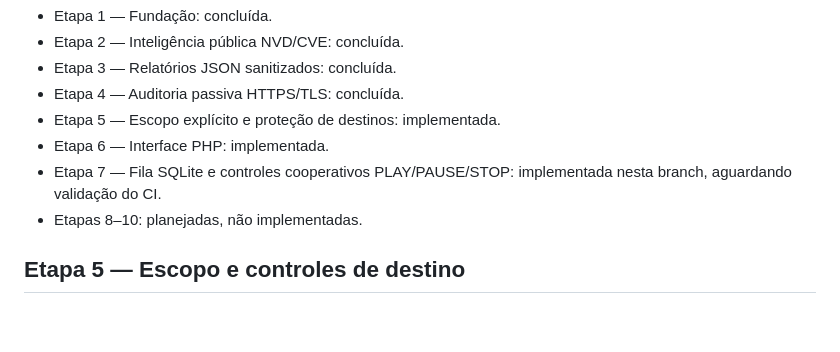
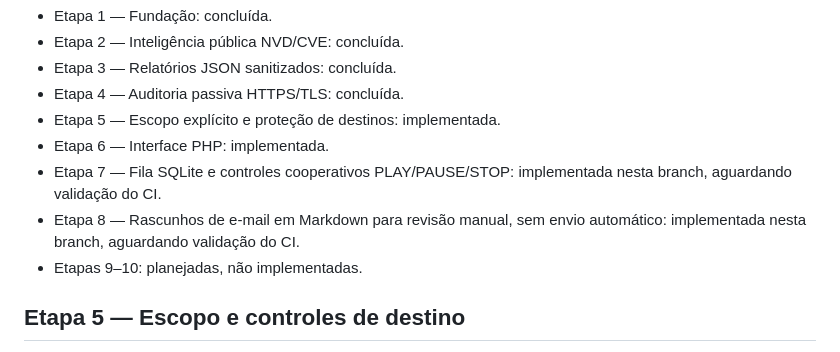
Before and after one commit to LOGINEXO/SENTINELA-PROMPT-MESTRE-DE-DESENVOLVIMENTO, a Markdown page: docs/architecture.md, the part around the change. GitHub-like rendering; blank space fills up the shorter version.

Commit message:
Update architecture stage plan for Stage 8

```diff
--- a/docs/architecture.md
+++ b/docs/architecture.md
@@ -9,7 +9,8 @@
 - Etapa 5 — Escopo explícito e proteção de destinos: implementada.
 - Etapa 6 — Interface PHP: implementada.
 - Etapa 7 — Fila SQLite e controles cooperativos PLAY/PAUSE/STOP: implementada nesta branch, aguardando validação do CI.
-- Etapas 8–10: planejadas, não implementadas.
+- Etapa 8 — Rascunhos de e-mail em Markdown para revisão manual, sem envio automático: implementada nesta branch, aguardando validação do CI.
+- Etapas 9–10: planejadas, não implementadas.
 
 ## Etapa 5 — Escopo e controles de destino
 
```
